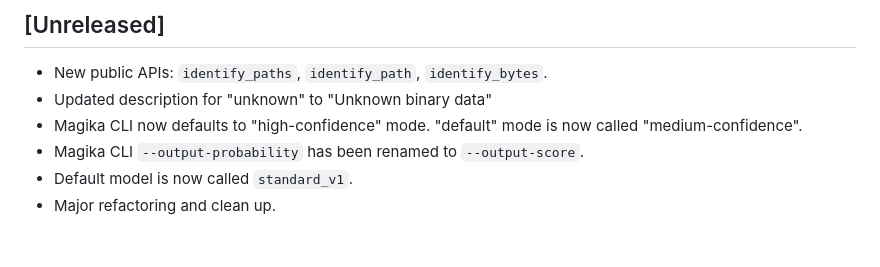
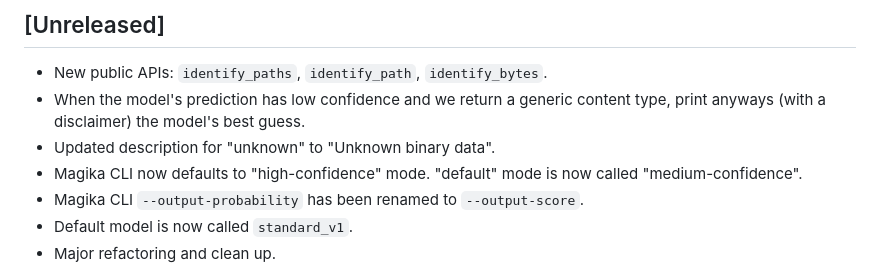
Before and after one commit to google/magika, a Markdown page: python/CHANGELOG.md, the part around the change. GitHub-like rendering; blank space fills up the shorter version.

Commit message:
update changelog

```diff
--- a/python/CHANGELOG.md
+++ b/python/CHANGELOG.md
@@ -8,7 +8,9 @@ and this project adheres to [Semantic Versioning](https://semver.org/spec/v2.0.0
 ## [Unreleased]
 
 - New public APIs: `identify_paths`, `identify_path`, `identify_bytes`.
-- Updated description for "unknown" to "Unknown binary data"
+- When the model's prediction has low confidence and we return a generic content
+  type, print anyways (with a disclaimer) the model's best guess.
+- Updated description for "unknown" to "Unknown binary data".
 - Magika CLI now defaults to "high-confidence" mode. "default" mode is now called "medium-confidence".
 - Magika CLI `--output-probability` has been renamed to `--output-score`.
 - Default model is now called `standard_v1`.
```
